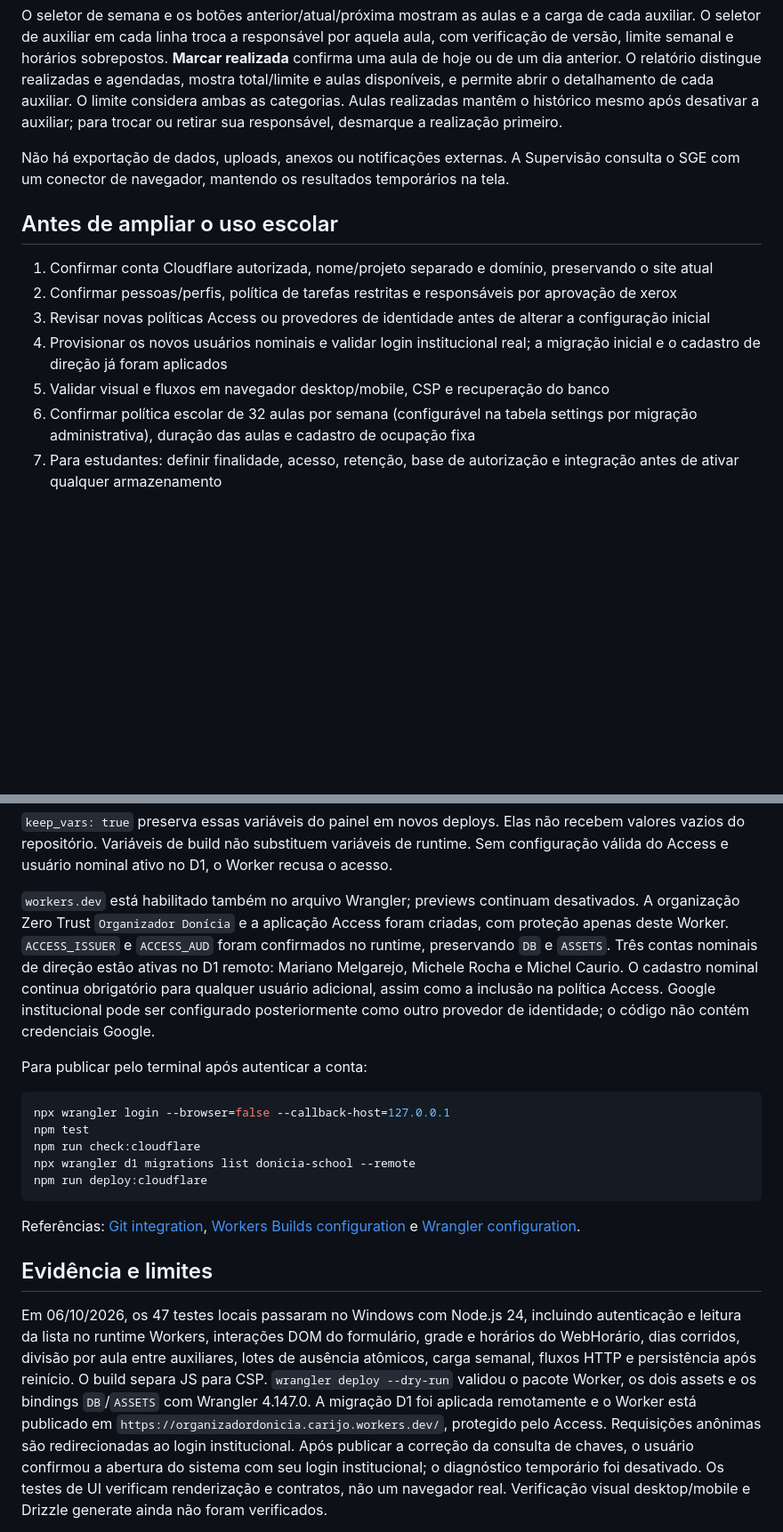
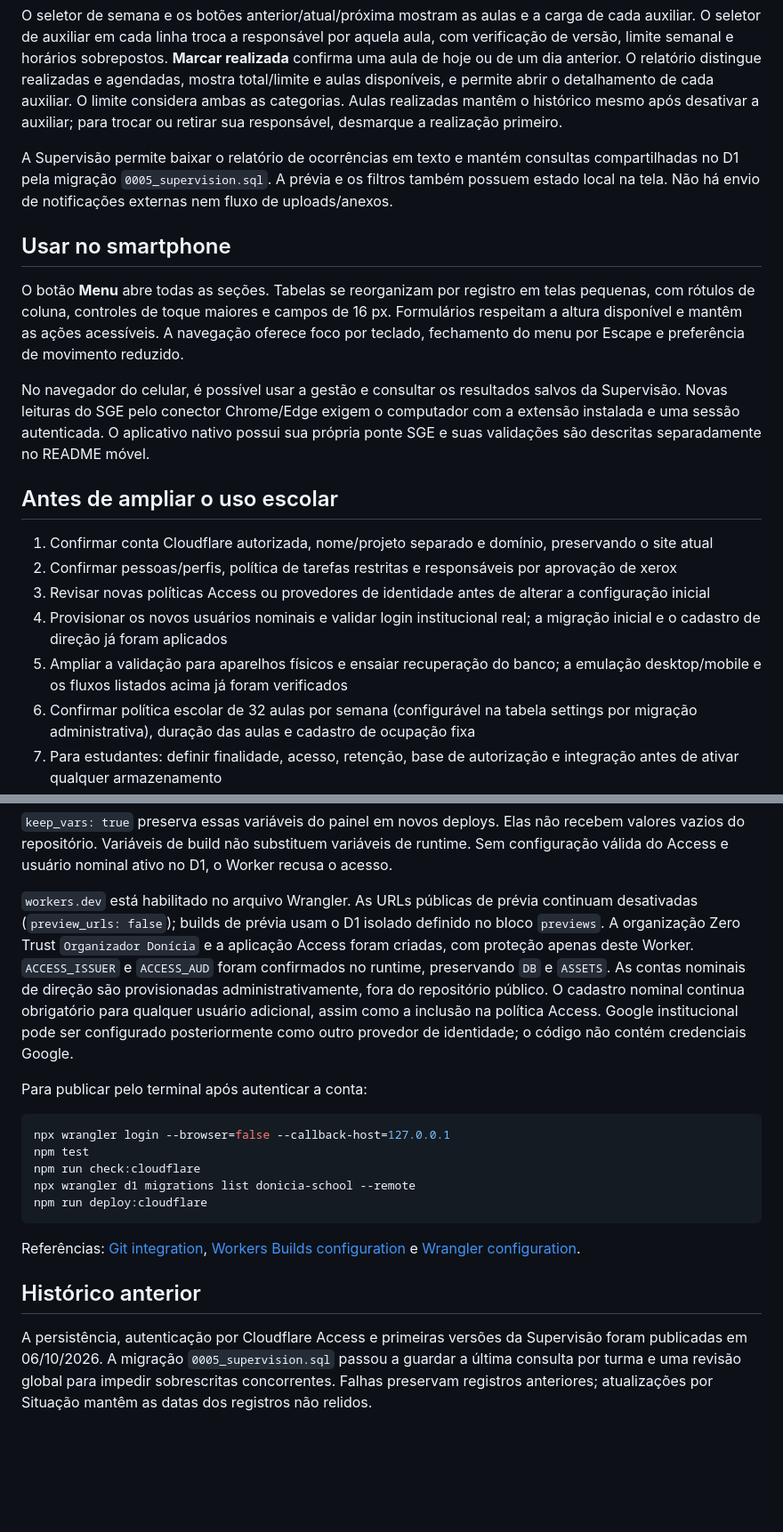
Before and after one commit to marianojogos-art/OrganizadorDonicia, a Markdown page: README.md, 2 parts joined by grey strips. Shown at 89% size. Drawn GitHub-style; blank space fills up the shorter version.

```diff
--- a/README.md
+++ b/README.md
@@ -65,7 +95,13 @@ A grade é lida da [página pública da escola no WebHorário](https://www.webho
 
 O seletor de semana e os botões anterior/atual/próxima mostram as aulas e a carga de cada auxiliar. O seletor de auxiliar em cada linha troca a responsável por aquela aula, com verificação de versão, limite semanal e horários sobrepostos. **Marcar realizada** confirma uma aula de hoje ou de um dia anterior. O relatório distingue realizadas e agendadas, mostra total/limite e aulas disponíveis, e permite abrir o detalhamento de cada auxiliar. O limite considera ambas as categorias. Aulas realizadas mantêm o histórico mesmo após desativar a auxiliar; para trocar ou retirar sua responsável, desmarque a realização primeiro.
 
-Não há exportação de dados, uploads, anexos ou notificações externas. A Supervisão consulta o SGE com um conector de navegador, mantendo os resultados temporários na tela.
+A Supervisão permite baixar o relatório de ocorrências em texto e mantém consultas compartilhadas no D1 pela migração `0005_supervision.sql`. A prévia e os filtros também possuem estado local na tela. Não há envio de notificações externas nem fluxo de uploads/anexos.
+
+## Usar no smartphone
+
+O botão **Menu** abre todas as seções. Tabelas se reorganizam por registro em telas pequenas, com rótulos de coluna, controles de toque maiores e campos de 16 px. Formulários respeitam a altura disponível e mantêm as ações acessíveis. A navegação oferece foco por teclado, fechamento do menu por Escape e preferência de movimento reduzido.
+
+No navegador do celular, é possível usar a gestão e consultar os resultados salvos da Supervisão. Novas leituras do SGE pelo conector Chrome/Edge exigem o computador com a extensão instalada e uma sessão autenticada. O aplicativo nativo possui sua própria ponte SGE e suas validações são descritas separadamente no README móvel.
 
 ## Antes de ampliar o uso escolar
 
@@ -73,7 +109,7 @@ Não há exportação de dados, uploads, anexos ou notificações externas. A Su
 2. Confirmar pessoas/perfis, política de tarefas restritas e responsáveis por aprovação de xerox
 3. Revisar novas políticas Access ou provedores de identidade antes de alterar a configuração inicial
 4. Provisionar os novos usuários nominais e validar login institucional real; a migração inicial e o cadastro de direção já foram aplicados
-5. Validar visual e fluxos em navegador desktop/mobile, CSP e recuperação do banco
+5. Ampliar a validação para aparelhos físicos e ensaiar recuperação do banco; a emulação desktop/mobile e os fluxos listados acima já foram verificados
 6. Confirmar política escolar de 32 aulas por semana (configurável na tabela settings por migração administrativa), duração das aulas e cadastro de ocupação fixa
 7. Para estudantes: definir finalidade, acesso, retenção, base de autorização e integração antes de ativar qualquer armazenamento
 
@@ -97,7 +133,7 @@ As variáveis de runtime foram configuradas em **Settings → Variables & Secret
 
 `keep_vars: true` preserva essas variáveis do painel em novos deploys. Elas não recebem valores vazios do repositório. Variáveis de build não substituem variáveis de runtime. Sem configuração válida do Access e usuário nominal ativo no D1, o Worker recusa o acesso.
 
-`workers.dev` está habilitado também no arquivo Wrangler; previews continuam desativados. A organização Zero Trust `Organizador Donícia` e a aplicação Access foram criadas, com proteção apenas deste Worker. `ACCESS_ISSUER` e `ACCESS_AUD` foram confirmados no runtime, preservando `DB` e `ASSETS`. Três contas nominais de direção estão ativas no D1 remoto: Mariano Melgarejo, Michele Rocha e Michel Caurio. O cadastro nominal continua obrigatório para qualquer usuário adicional, assim como a inclusão na política Access. Google institucional pode ser configurado posteriormente como outro provedor de identidade; o código não contém credenciais Google.
+`workers.dev` está habilitado no arquivo Wrangler. As URLs públicas de prévia continuam desativadas (`preview_urls: false`); builds de prévia usam o D1 isolado definido no bloco `previews`. A organização Zero Trust `Organizador Donícia` e a aplicação Access foram criadas, com proteção apenas deste Worker. `ACCESS_ISSUER` e `ACCESS_AUD` foram confirmados no runtime, preservando `DB` e `ASSETS`. As contas nominais de direção são provisionadas administrativamente, fora do repositório público. O cadastro nominal continua obrigatório para qualquer usuário adicional, assim como a inclusão na política Access. Google institucional pode ser configurado posteriormente como outro provedor de identidade; o código não contém credenciais Google.
 
 Para publicar pelo terminal após autenticar a conta:
 
@@ -111,7 +147,7 @@ npm run deploy:cloudflare
 
 Referências: [Git integration](https://developers.cloudflare.com/workers/ci-cd/builds/git-integration/), [Workers Builds configuration](https://developers.cloudflare.com/workers/ci-cd/builds/configuration/) e [Wrangler configuration](https://developers.cloudflare.com/workers/wrangler/configuration/).
 
-## Evidência e limites
+## Histórico anterior
 
-Em 06/10/2026, os 47 testes locais passaram no Windows com Node.js 24, incluindo autenticação e leitura da lista no runtime Workers, interações DOM do formulário, grade e horários do WebHorário, dias corridos, divisão por aula entre auxiliares, lotes de ausência atômicos, carga semanal, fluxos HTTP e persistência após reinício. O build separa JS para CSP. `wrangler deploy --dry-run` validou o pacote Worker, os dois assets e os bindings `DB`/`ASSETS` com Wrangler 4.147.0. A migração D1 foi aplicada remotamente e o Worker está publicado em `https://organizadordonicia.carijo.workers.dev/`, protegido pelo Access. Requisições anônimas são redirecionadas ao login institucional. Após publicar a correção da consulta de chaves, o usuário confirmou a abertura do sistema com seu login institucional; o diagnóstico temporário foi desativado. Os testes de UI verificam renderização e contratos, não um navegador real. Verificação visual desktop/mobile e Drizzle generate ainda não foram verificados.
+A persistência, autenticação por Cloudflare Access e primeiras versões da Supervisão foram publicadas em 06/10/2026. A migração `0005_supervision.sql` passou a guardar a última consulta por turma e uma revisão global para impedir sobrescritas concorrentes. Falhas preservam registros anteriores; atualizações por Situação mantêm as datas dos registros não relidos.
 
```
Also changed, not shown: other parts of README.md (+39 -27 lines).
